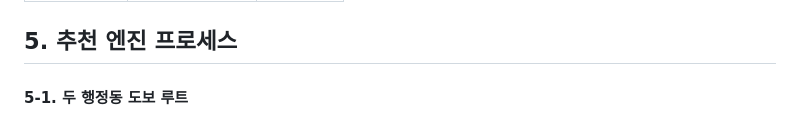
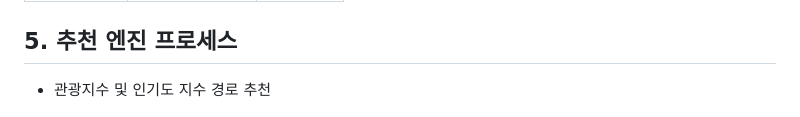
Before and after one commit to leehj24/Seoul_Strolling_Adventure, a Markdown page: README.md, the part around one of its changes. GitHub-like rendering.

```diff
--- a/README.md
+++ b/README.md
@@ -80,5 +80,5 @@ graph TD
 
 
 ## 5. 추천 엔진 프로세스
-#### 5‑1. 두 행정동 도보 루트
+- 관광지수 및 인기도 지수 경로 추천
 
```
Also changed, not shown: other parts of README.md (+28 -22 lines).
